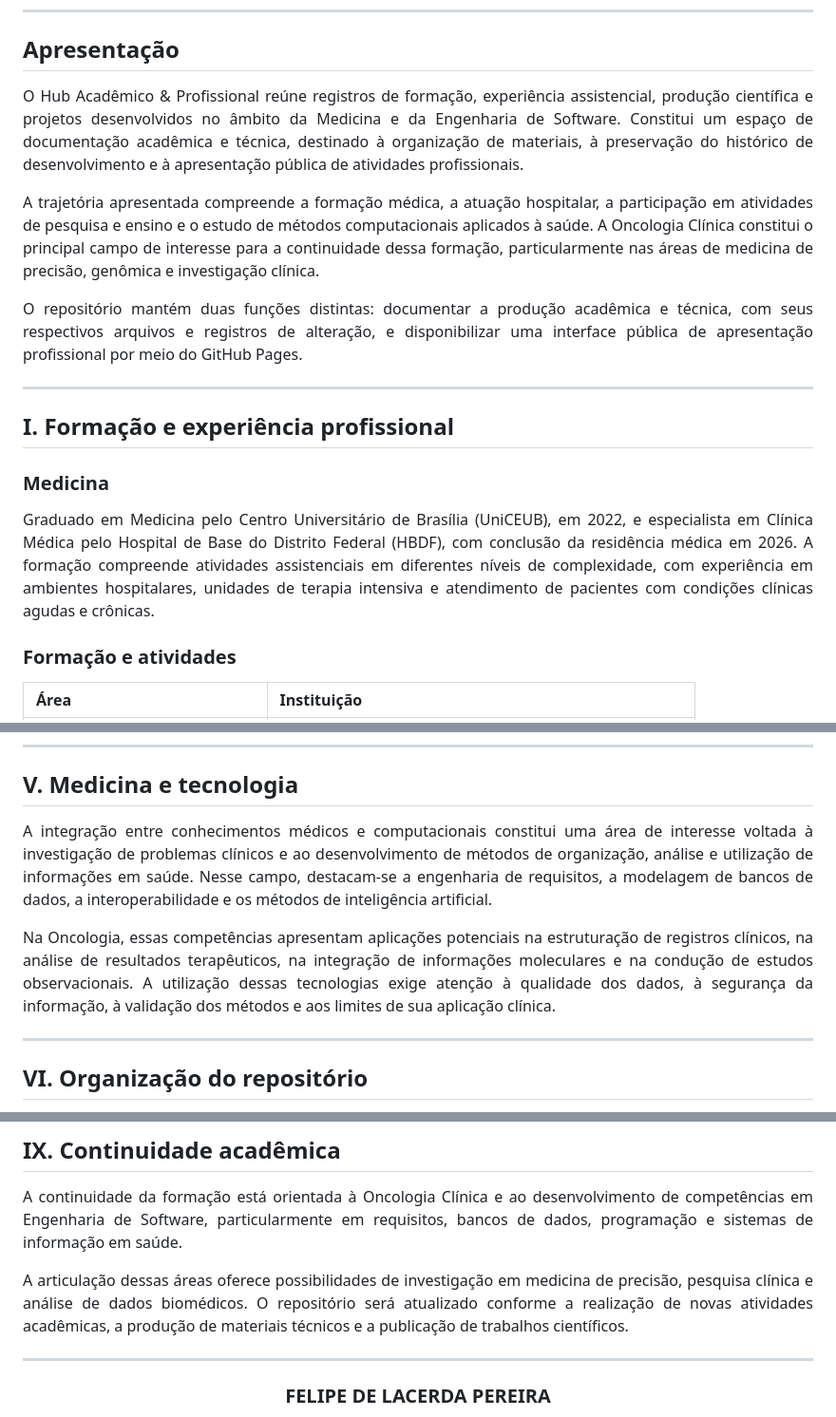
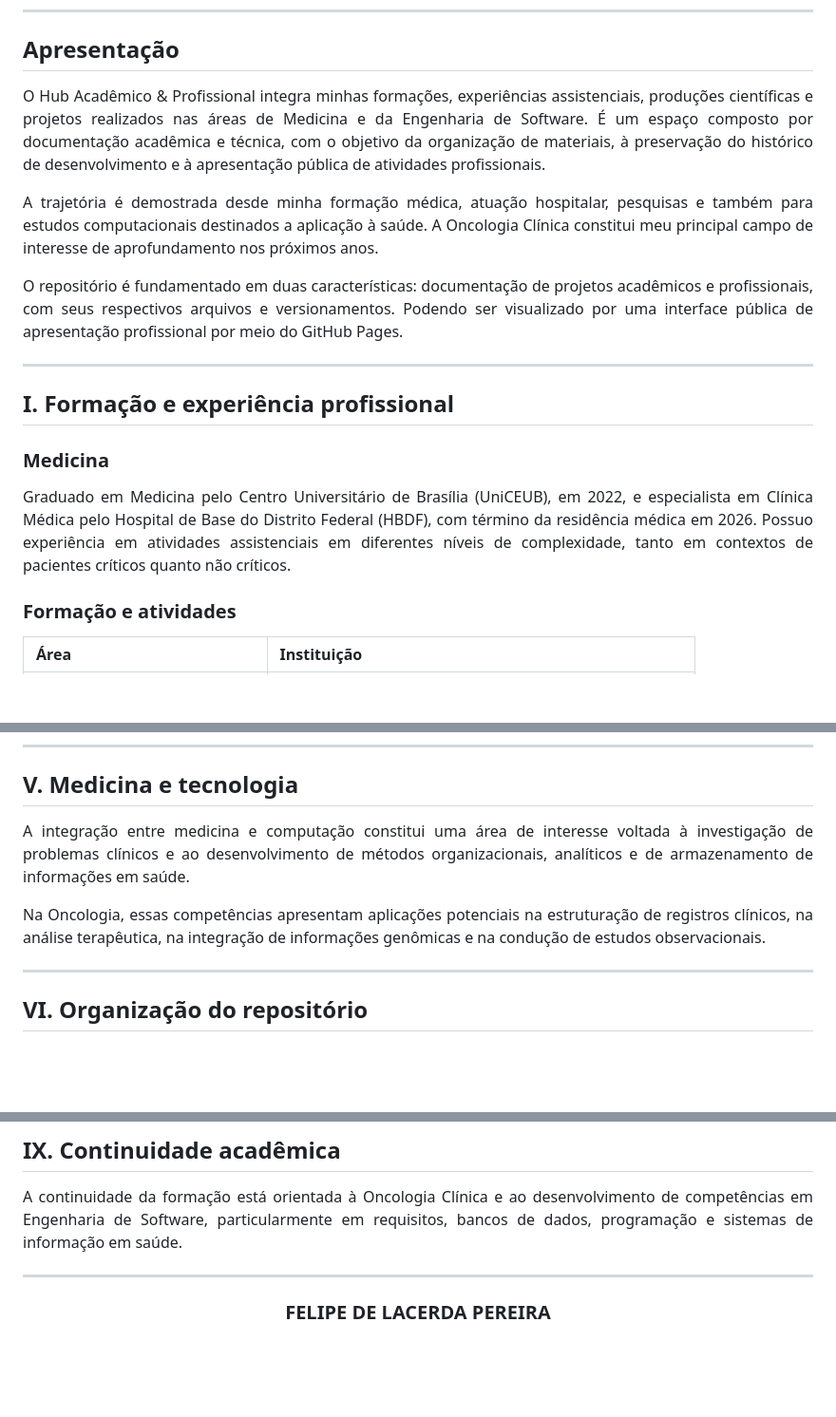
Before and after one commit to felipedlacerda/Hub-Acad-mico-Profissional, a Markdown page: README.md, 3 parts joined by grey strips. Shown at 95% size. Drawn GitHub-style; blank space fills up the shorter version.

Commit message:
Revise README.md for clarity and coherence
Updated the presentation section to enhance clarity and coherence. Revised descriptions of academic and professional experiences, repository functions, and integration of medicine with technology.

```diff
--- a/README.md
+++ b/README.md
@@ -18,15 +18,15 @@ Brasília, Distrito Federal · Brasil
 ## Apresentação
 
 <p align="justify">
-O Hub Acadêmico & Profissional reúne registros de formação, experiência assistencial, produção científica e projetos desenvolvidos no âmbito da Medicina e da Engenharia de Software. Constitui um espaço de documentação acadêmica e técnica, destinado à organização de materiais, à preservação do histórico de desenvolvimento e à apresentação pública de atividades profissionais.
+O Hub Acadêmico & Profissional integra minhas formações, experiências assistenciais, produções científicas e projetos realizados nas áreas de Medicina e da Engenharia de Software. É um espaço composto por documentação acadêmica e técnica, com o objetivo da organização de materiais, à preservação do histórico de desenvolvimento e à apresentação pública de atividades profissionais.
 </p>
 
 <p align="justify">
-A trajetória apresentada compreende a formação médica, a atuação hospitalar, a participação em atividades de pesquisa e ensino e o estudo de métodos computacionais aplicados à saúde. A Oncologia Clínica constitui o principal campo de interesse para a continuidade dessa formação, particularmente nas áreas de medicina de precisão, genômica e investigação clínica.
+A trajetória  é demostrada desde minha formação médica, atuação hospitalar, pesquisas e também para estudos computacionais destinados a aplicação à saúde. A Oncologia Clínica constitui meu principal campo de interesse de aprofundamento nos próximos anos.
 </p>
 
 <p align="justify">
-O repositório mantém duas funções distintas: documentar a produção acadêmica e técnica, com seus respectivos arquivos e registros de alteração, e disponibilizar uma interface pública de apresentação profissional por meio do GitHub Pages.
+O repositório é fundamentado em duas características: documentação de projetos acadêmicos e profissionais, com seus respectivos arquivos e versionamentos. Podendo ser visualizado por uma interface pública de apresentação profissional por meio do GitHub Pages.
 </p>
 
 ---
@@ -36,7 +36,7 @@ O repositório mantém duas funções distintas: documentar a produção acadêm
 ### Medicina
 
 <p align="justify">
-Graduado em Medicina pelo Centro Universitário de Brasília (UniCEUB), em 2022, e especialista em Clínica Médica pelo Hospital de Base do Distrito Federal (HBDF), com conclusão da residência médica em 2026. A formação compreende atividades assistenciais em diferentes níveis de complexidade, com experiência em ambientes hospitalares, unidades de terapia intensiva e atendimento de pacientes com condições clínicas agudas e crônicas.
+Graduado em Medicina pelo Centro Universitário de Brasília (UniCEUB), em 2022, e especialista em Clínica Médica pelo Hospital de Base do Distrito Federal (HBDF), com término da residência médica em 2026. Possuo experiência em atividades assistenciais em diferentes níveis de complexidade, tanto em contextos de pacientes críticos quanto não críticos.
 </p>
 
 ### Formação e atividades
@@ -160,11 +160,11 @@ Projeto acadêmico com diretório independente, destinado à organização de se
 ## V. Medicina e tecnologia
 
 <p align="justify">
-A integração entre conhecimentos médicos e computacionais constitui uma área de interesse voltada à investigação de problemas clínicos e ao desenvolvimento de métodos de organização, análise e utilização de informações em saúde. Nesse campo, destacam-se a engenharia de requisitos, a modelagem de bancos de dados, a interoperabilidade e os métodos de inteligência artificial.
+A integração entre medicina e computação constitui uma área de interesse voltada à investigação de problemas clínicos e ao desenvolvimento de métodos organizacionais, analíticos e de armazenamento de informações em saúde.
 </p>
 
 <p align="justify">
-Na Oncologia, essas competências apresentam aplicações potenciais na estruturação de registros clínicos, na análise de resultados terapêuticos, na integração de informações moleculares e na condução de estudos observacionais. A utilização dessas tecnologias exige atenção à qualidade dos dados, à segurança da informação, à validação dos métodos e aos limites de sua aplicação clínica.
+Na Oncologia, essas competências apresentam aplicações potenciais na estruturação de registros clínicos, na análise terapêutica, na integração de informações genômicas e na condução de estudos observacionais.
 </p>
 
 ---
@@ -305,10 +305,6 @@ A formação complementar compreende atividades relacionadas à Medicina, à pes
 A continuidade da formação está orientada à Oncologia Clínica e ao desenvolvimento de competências em Engenharia de Software, particularmente em requisitos, bancos de dados, programação e sistemas de informação em saúde.
 </p>
 
-<p align="justify">
-A articulação dessas áreas oferece possibilidades de investigação em medicina de precisão, pesquisa clínica e análise de dados biomédicos. O repositório será atualizado conforme a realização de novas atividades acadêmicas, a produção de materiais técnicos e a publicação de trabalhos científicos.
-</p>
-
 ---
 
 <div align="center">
```
Also changed, not shown: other parts of README.md (+2 -2 lines).
